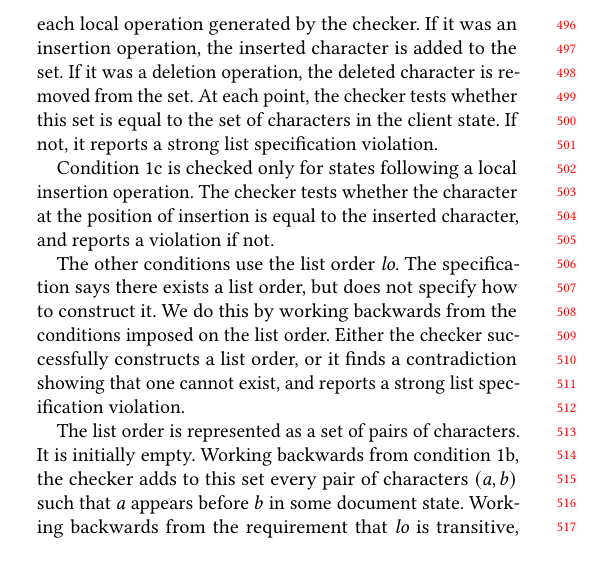
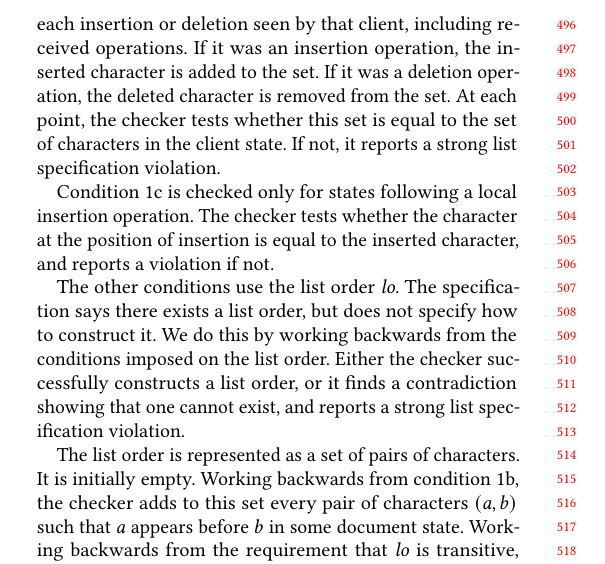
Before and after one commit to samiabobaker/collaborative-text-editing-algorithms, a LaTeX paper (paper/paper.tex): part of one column of page 5 of 17, cut at the place of the change. Compiled offline with pdfLaTeX.

Commit message:
Clarify which operations condition 1a checks

```diff
--- a/paper/paper.tex
+++ b/paper/paper.tex
@@ -329,7 +329,7 @@ The strong list specification checker takes in a trace containing the state of e
 to each client at each point (which is determined by what is returned from \texttt{perform\_operation}). Darner can use this trace to check each condition given in Property \ref{prop:stronglist}.
 
 Condition 1a is checked by maintaining an initially empty set of characters. For each client, Darner
-iterates through each local operation generated by the checker. If it was an insertion operation, the inserted character is added to the set.
+iterates through each insertion or deletion seen by that client, including received operations. If it was an insertion operation, the inserted character is added to the set.
 If it was a deletion operation, the deleted character is removed from the set. At each point, the checker tests whether this set is equal to the set of characters in the client state. If not, it reports a strong list specification violation.
 
 Condition 1c is checked only for states following a local insertion operation. The checker tests whether the character at the position of insertion is equal
```
